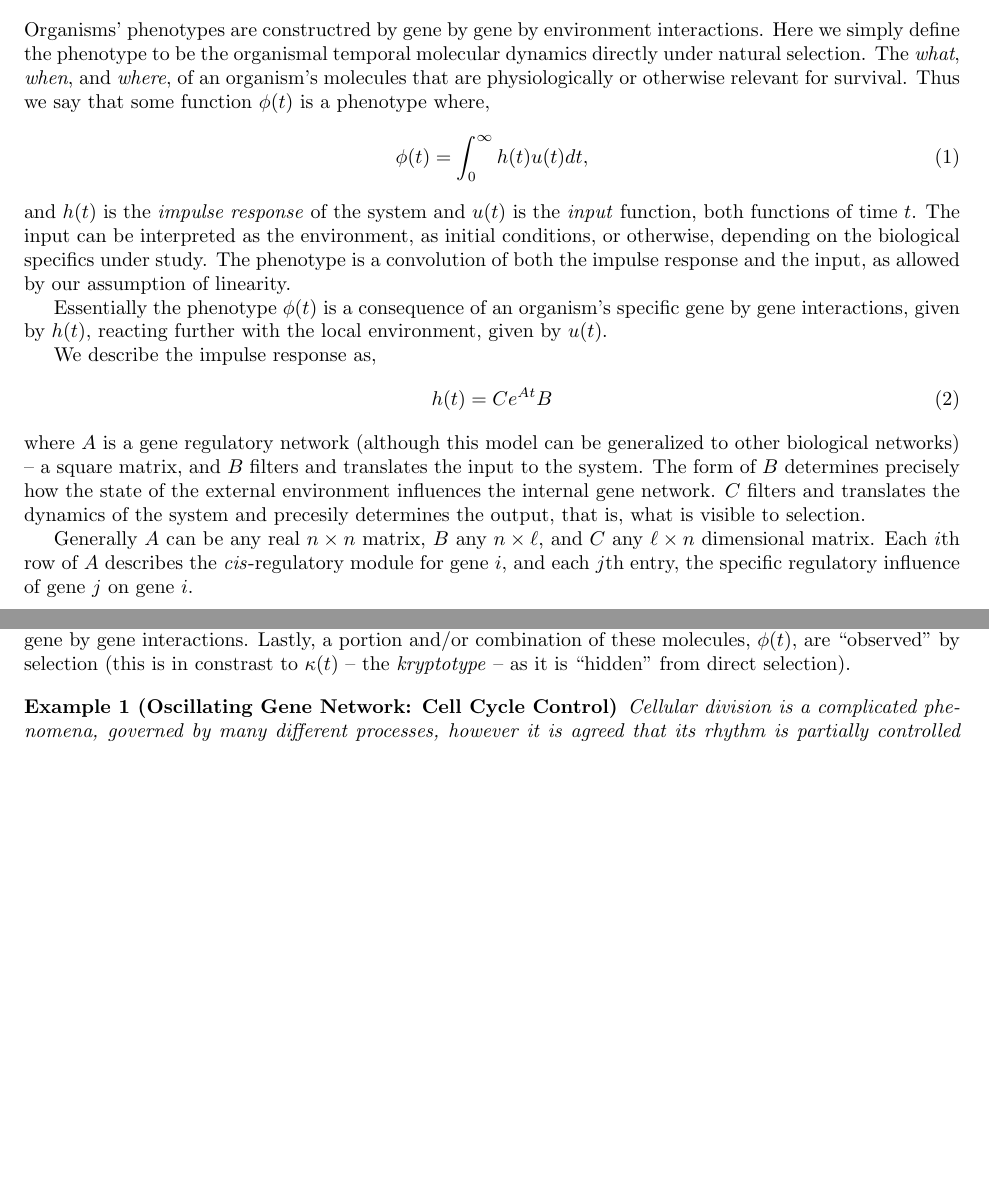
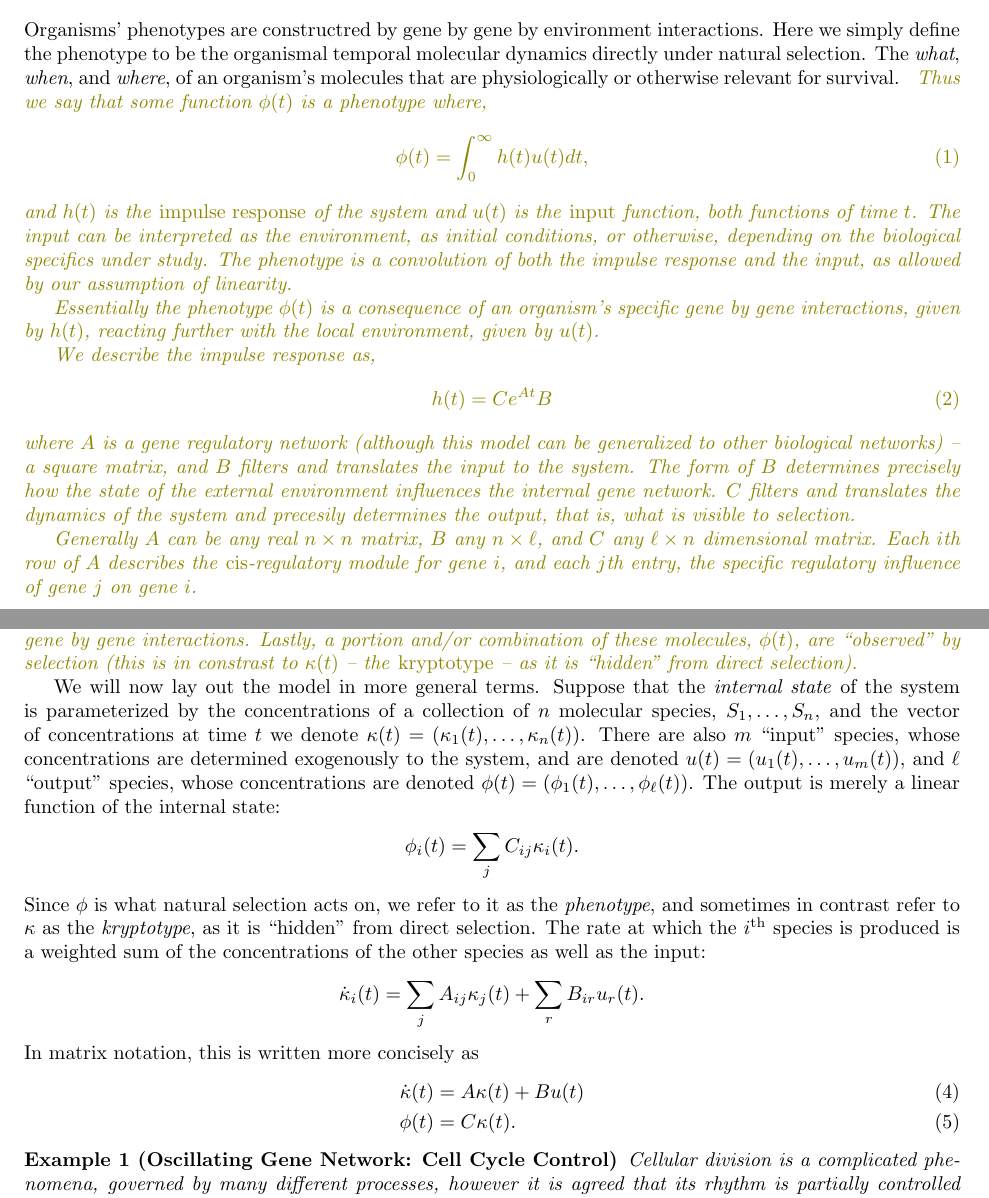
Before and after one commit to petrelharp/kalman_walk, a LaTeX paper (handnotes.tex): two parts of pages 2 and 3 of 17, joined at a grey line, cut so that both start at the same text, the shorter picture padded with empty space. Compiled offline with pdfLaTeX.

Commit message:
added LTI description from kalman_walk

```diff
--- a/handnotes.tex
+++ b/handnotes.tex
@@ -103,7 +103,8 @@ biologists who study convergent versus parallel evolution, homology, and analogy
 
 \section*{Gene Networks as Linear Dynamical Systems}
 
-  Organisms' phenotypes are constructred by gene by gene by environment interactions. Here we simply define the phenotype to be the organismal temporal molecular dynamics directly under natural selection. The \emph{what}, \emph{when}, and \emph{where}, of an organism's molecules that are physiologically or otherwise relevant for survival. Thus we say that some function $\phi(t)$ is a phenotype where,
+  Organisms' phenotypes are constructred by gene by gene by environment interactions. Here we simply define the phenotype to be the organismal temporal molecular dynamics directly under natural selection. The \emph{what}, \emph{when}, and \emph{where}, of an organism's molecules that are physiologically or otherwise relevant for survival.
+  \jss{  Thus we say that some function $\phi(t)$ is a phenotype where,
   \begin{align}
     \phi(t) = \int_{0}^{\infty} h(t) u(t) dt  ,
   \end{align}
@@ -124,6 +125,36 @@ biologists who study convergent versus parallel evolution, homology, and analogy
     \Sigma = \left\{ \begin{array}{ll} \dot{\kappa}(t) &= A \kappa(t) + B u(t) \\ \phi(t) &= C \kappa(t) \end{array} \right.
   \end{align}
   Variables have the same identities as described above and $\kappa(t)$ is a vector of molecule concentrations at time $t$. Therefore the molecular concentrations at a specific time are completely determined by the input and gene by gene interactions. Lastly, a portion and/or combination of these molecules, $\phi(t)$, are ``observed'' by selection (this is in constrast to $\kappa(t)$ -- the \emph{kryptotype} -- as it is ``hidden'' from direct selection).
+}
+
+We will now lay out the model in more general terms.
+Suppose that the \emph{internal state} of the system
+is parameterized by the concentrations of a collection of $n$ molecular species,
+$S_1, \ldots, S_n$,
+and the vector of concentrations at time $t$ we denote $\kappa(t)=(\kappa_1(t),\ldots,\kappa_n(t))$.
+There are also $m$ ``input'' species, whose concentrations are determined
+exogenously to the system,
+and are denoted $u(t) = (u_1(t),\ldots,u_m(t))$,
+and $\ell$ ``output'' species, whose concentrations are denoted
+$\phi(t) = (\phi_1(t),\ldots,\phi_\ell(t))$.
+The output is merely a linear function of the internal state:
+\begin{align*}
+    \phi_i(t) = \sum_j C_{ij} \kappa_i(t).
+\end{align*}
+Since $\phi$ is what natural selection acts on, we refer to it as the \emph{phenotype},
+and sometimes in contrast refer to $\kappa$ as the \emph{kryptotype},
+as it is ``hidden'' from direct selection.
+The rate at which the $i^\text{th}$ species is produced
+is a weighted sum of the concentrations of the other species
+as well as the input:
+\begin{align*}
+    \ddt \kappa_i(t) = \sum_j A_{ij} \kappa_j(t) + \sum_r B_{ir} u_r(t) .
+\end{align*}
+In matrix notation, this is written more concisely as
+\begin{align} \label{eqn:lti_system}
+    \ddt \kappa(t) &= A \kappa(t) + B u(t) \\
+    \phi(t) &= C \kappa(t) .
+\end{align}
 
   \begin{example}[Oscillating Gene Network: Cell Cycle Control]\label{ex:oscillator}
 
```
Also changed, not shown: handnotes.pdf.
